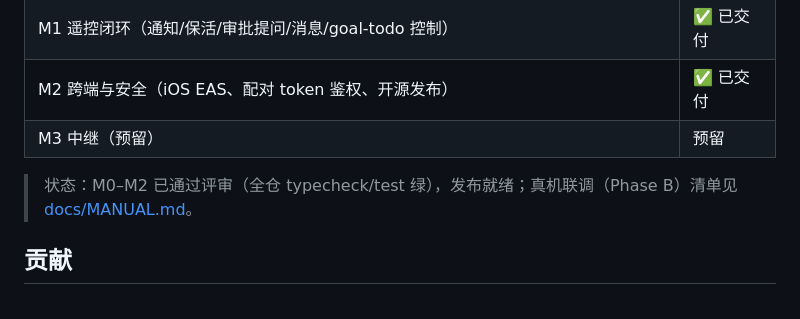
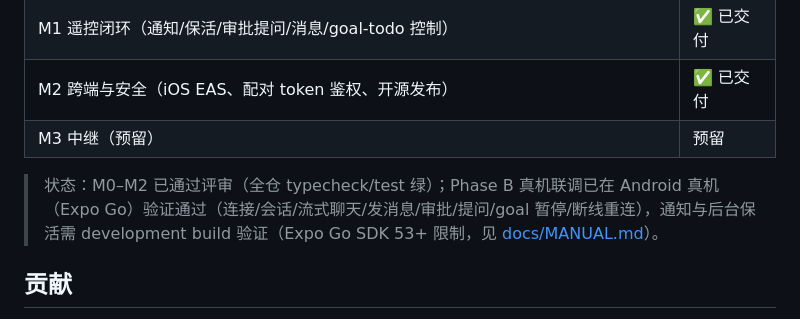
Before and after one commit to Andiii208/dsh-harness-remote, a Markdown page: README.md, the part around the change. Drawn GitHub-style.

Commit message:
docs: record Phase B real-device verification results (MANUAL checklist + README status)

```diff
--- a/README.md
+++ b/README.md
@@ -85,7 +85,7 @@ npx eas-cli build --profile production    # 商店版（自动递增 build numbe
 | M2 跨端与安全（iOS EAS、配对 token 鉴权、开源发布） | ✅ 已交付 |
 | M3 中继（预留） | 预留 |
 
-> 状态：M0–M2 已通过评审（全仓 typecheck/test 绿），发布就绪；真机联调（Phase B）清单见 [docs/MANUAL.md](docs/MANUAL.md)。
+> 状态：M0–M2 已通过评审（全仓 typecheck/test 绿）；Phase B 真机联调已在 Android 真机（Expo Go）验证通过（连接/会话/流式聊天/发消息/审批/提问/goal 暂停/断线重连），通知与后台保活需 development build 验证（Expo Go SDK 53+ 限制，见 [docs/MANUAL.md](docs/MANUAL.md)）。
 
 ## 贡献
 
```
Also changed, not shown: docs/MANUAL.md (+22 -12 lines).
